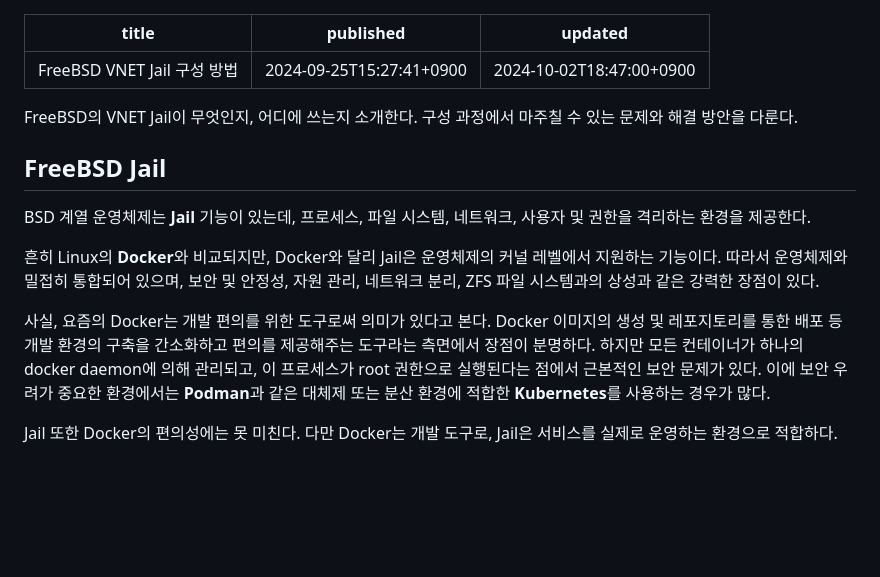
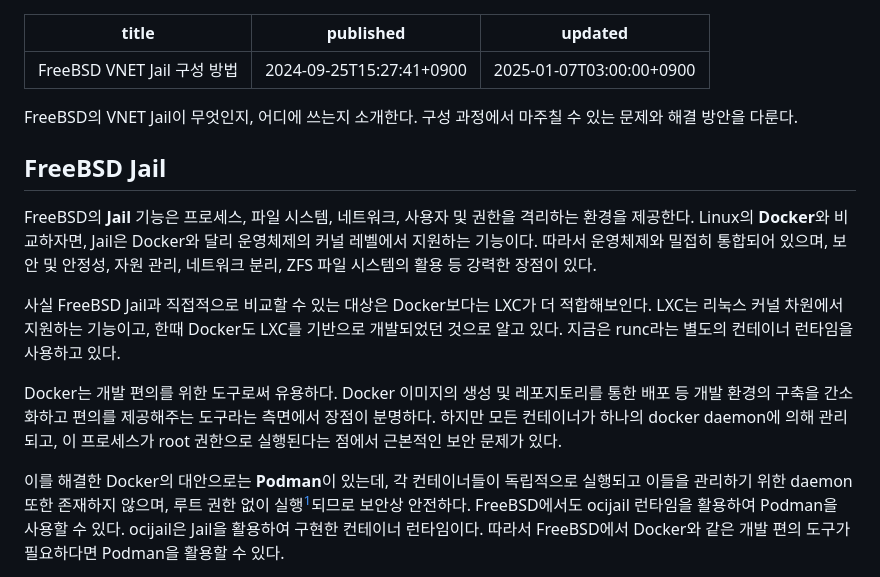
Before and after one commit to kimminss0/minseo-kim.net, a Markdown page: posts/007-freebsd-vnet-jail-config.md, the part around the change printed below. Rendered like a GitHub page; blank space fills up the shorter version.

Commit message:
posts: update FreeBSD VNET jail post
- Improved comparison with Docker and FreeBSD Jail with intruducing
  Linux LXC
- Introduced Podman and ocijail in FreeBSD
- Removed short description about Kubernetes

```diff
--- a/posts/007-freebsd-vnet-jail-config.md
+++ b/posts/007-freebsd-vnet-jail-config.md
@@ -1,7 +1,7 @@
 ---
 title: FreeBSD VNET Jail 구성 방법
 published: 2024-09-25T15:27:41+0900
-updated: 2024-10-02T18:47:00+0900
+updated: 2025-01-07T03:00:00+0900
 ---
 
 FreeBSD의 VNET Jail이 무엇인지, 어디에 쓰는지 소개한다. 구성 과정에서 마주칠 수
@@ -9,21 +9,27 @@ FreeBSD의 VNET Jail이 무엇인지, 어디에 쓰는지 소개한다. 구성
 
 ## FreeBSD Jail
 
-BSD 계열 운영체제는 **Jail** 기능이 있는데, 프로세스, 파일 시스템, 네트워크,
-사용자 및 권한을 격리하는 환경을 제공한다.
+FreeBSD의 **Jail** 기능은 프로세스, 파일 시스템, 네트워크, 사용자 및 권한을
+격리하는 환경을 제공한다. Linux의 **Docker**와 비교하자면, Jail은 Docker와 달리
+운영체제의 커널 레벨에서 지원하는 기능이다. 따라서 운영체제와 밀접히 통합되어
+있으며, 보안 및 안정성, 자원 관리, 네트워크 분리, ZFS 파일 시스템의 활용 등
+강력한 장점이 있다.
 
-흔히 Linux의 **Docker**와 비교되지만, Docker와 달리 Jail은 운영체제의 커널
-레벨에서 지원하는 기능이다. 따라서 운영체제와 밀접히 통합되어 있으며, 보안 및
-안정성, 자원 관리, 네트워크 분리, ZFS 파일 시스템과의 상성과 같은 강력한 장점이
-있다.
+사실 FreeBSD Jail과 직접적으로 비교할 수 있는 대상은 Docker보다는 LXC가 더
+적합해보인다. LXC는 리눅스 커널 차원에서 지원하는 기능이고, 한때 Docker도 LXC를
+기반으로 개발되었던 것으로 알고 있다. 지금은 runc라는 별도의 컨테이너 런타임을
+사용하고 있다.
 
-사실, 요즘의 Docker는 개발 편의를 위한 도구로써 의미가 있다고 본다. Docker
-이미지의 생성 및 레포지토리를 통한 배포 등 개발 환경의 구축을 간소화하고 편의를
-제공해주는 도구라는 측면에서 장점이 분명하다. 하지만 모든 컨테이너가 하나의
-docker daemon에 의해 관리되고, 이 프로세스가 root 권한으로 실행된다는 점에서
-근본적인 보안 문제가 있다. 이에 보안 우려가 중요한 환경에서는 **Podman**과 같은
-대체제 또는 분산 환경에 적합한 **Kubernetes**를 사용하는 경우가 많다.
+Docker는 개발 편의를 위한 도구로써 유용하다. Docker 이미지의 생성 및
+레포지토리를 통한 배포 등 개발 환경의 구축을 간소화하고 편의를 제공해주는
+도구라는 측면에서 장점이 분명하다. 하지만 모든 컨테이너가 하나의 docker
+daemon에 의해 관리되고, 이 프로세스가 root 권한으로 실행된다는 점에서 근본적인
+보안 문제가 있다.
 
-Jail 또한 Docker의 편의성에는 못 미친다. 다만 Docker는 개발 도구로, Jail은
-서비스를 실제로 운영하는 환경으로 적합하다.
+이를 해결한 Docker의 대안으로는 **Podman**이 있는데, 각 컨테이너들이 독립적으로
+실행되고 이들을 관리하기 위한 daemon 또한 존재하지 않으며, 루트 권한 없이
+실행[^rootless-podman-freebsd]되므로 보안상 안전하다. FreeBSD에서도 ocijail
+런타임을 활용하여 Podman을 사용할 수 있다. ocijail은 Jail을 활용하여 구현한
+컨테이너 런타임이다. 따라서 FreeBSD에서 Docker와 같은 개발 편의 도구가
+필요하다면 Podman을 활용할 수 있다.
 
```
Also changed, not shown: other parts of posts/007-freebsd-vnet-jail-config.md (+5 -1 lines).
